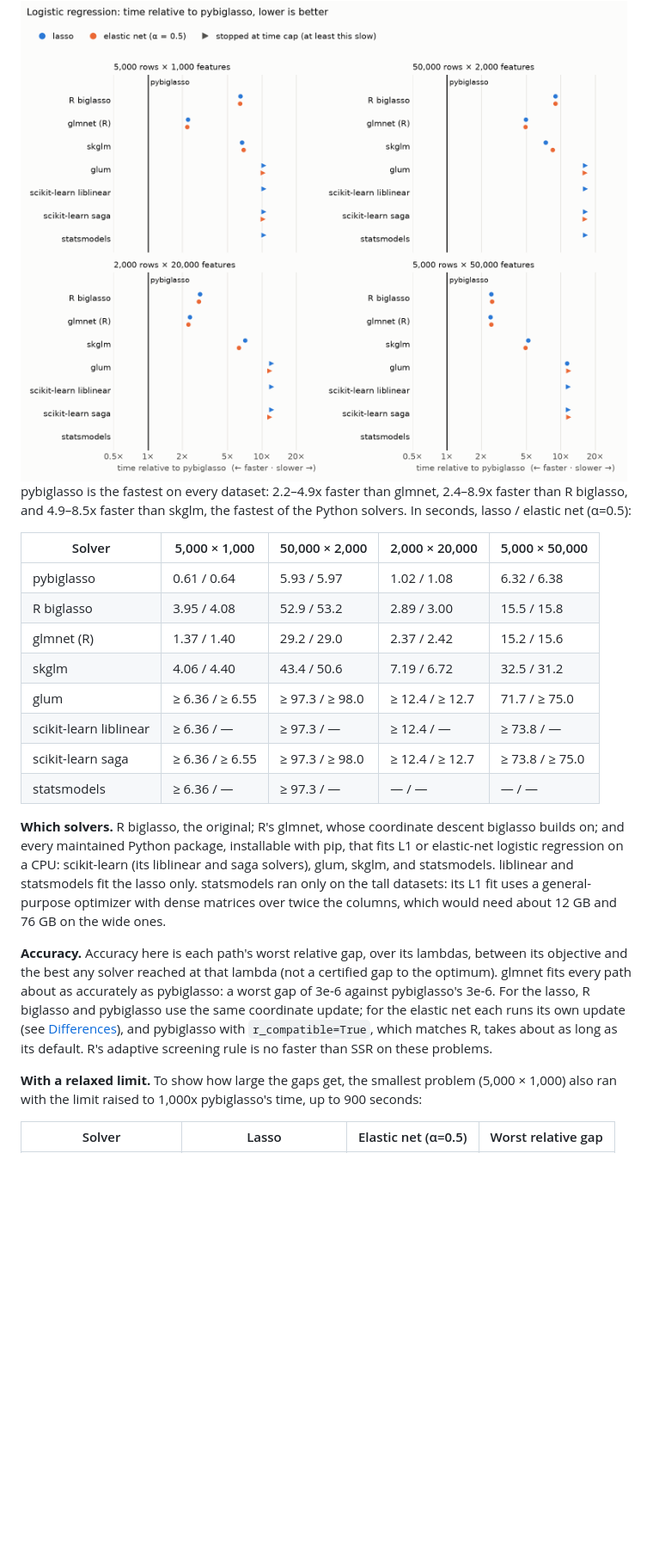
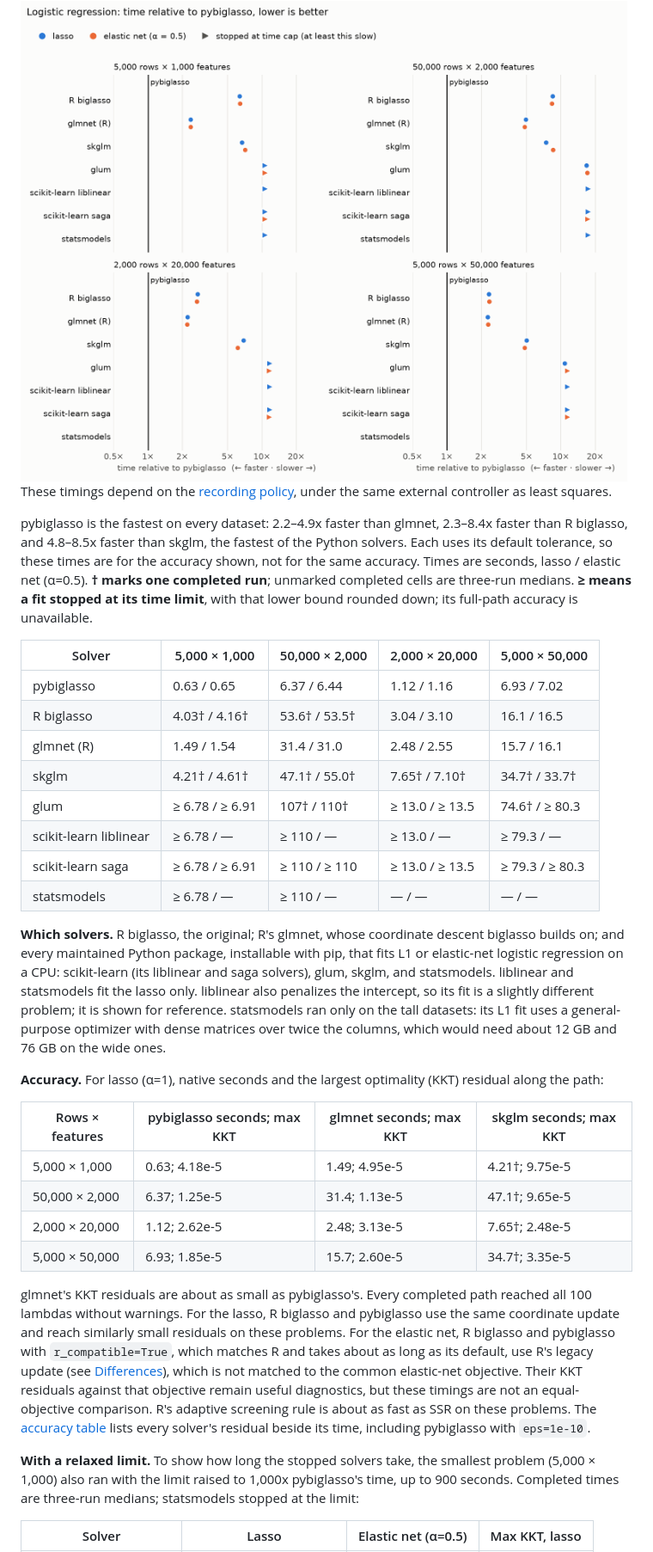
Before and after one commit to mmacpherson/pybiglasso, a Markdown page: README.md, the part around one of its changes. Shown at 86% size. GitHub-like rendering; pictures changed too: docs/benchmarks-logistic-light.png; blank space fills up the shorter version.

```diff
--- a/README.md
+++ b/README.md
@@ -333,41 +334,65 @@ no run was rejected for its speed.
   <img alt="Logistic regression: time relative to pybiglasso, by dataset and solver" src="docs/benchmarks-logistic-light.png">
 </picture>
 
+These timings depend on the [recording policy](benchmarks/logistic-records.md#conditional-in-memory-recording-policy),
+under the same external controller as least squares.
+
 pybiglasso is the fastest on every dataset: 2.2–4.9x faster than glmnet,
-2.4–8.9x faster than R biglasso, and 4.9–8.5x faster than skglm, the fastest of
-the Python solvers. In seconds, lasso / elastic net (α=0.5):
+2.3–8.4x faster than R biglasso, and 4.8–8.5x faster than skglm, the fastest of
+the Python solvers. Each uses its default tolerance, so these times are for the
+accuracy shown, not for the same accuracy. Times are seconds, lasso / elastic
+net (α=0.5). **† marks one completed run**; unmarked completed cells are
+three-run medians. **≥ means a fit stopped at its time limit**, with that lower
+bound rounded down; its full-path accuracy is unavailable.
 
 | Solver | 5,000 × 1,000 | 50,000 × 2,000 | 2,000 × 20,000 | 5,000 × 50,000 |
 |---|---|---|---|---|
-| pybiglasso | 0.61 / 0.64 | 5.93 / 5.97 | 1.02 / 1.08 | 6.32 / 6.38 |
-| R biglasso | 3.95 / 4.08 | 52.9 / 53.2 | 2.89 / 3.00 | 15.5 / 15.8 |
-| glmnet (R) | 1.37 / 1.40 | 29.2 / 29.0 | 2.37 / 2.42 | 15.2 / 15.6 |
-| skglm | 4.06 / 4.40 | 43.4 / 50.6 | 7.19 / 6.72 | 32.5 / 31.2 |
-| glum | ≥ 6.36 / ≥ 6.55 | ≥ 97.3 / ≥ 98.0 | ≥ 12.4 / ≥ 12.7 | 71.7 / ≥ 75.0 |
-| scikit-learn liblinear | ≥ 6.36 / — | ≥ 97.3 / — | ≥ 12.4 / — | ≥ 73.8 / — |
-| scikit-learn saga | ≥ 6.36 / ≥ 6.55 | ≥ 97.3 / ≥ 98.0 | ≥ 12.4 / ≥ 12.7 | ≥ 73.8 / ≥ 75.0 |
-| statsmodels | ≥ 6.36 / — | ≥ 97.3 / — | — / — | — / — |
+| pybiglasso | 0.63 / 0.65 | 6.37 / 6.44 | 1.12 / 1.16 | 6.93 / 7.02 |
+| R biglasso | 4.03† / 4.16† | 53.6† / 53.5† | 3.04 / 3.10 | 16.1 / 16.5 |
+| glmnet (R) | 1.49 / 1.54 | 31.4 / 31.0 | 2.48 / 2.55 | 15.7 / 16.1 |
+| skglm | 4.21† / 4.61† | 47.1† / 55.0† | 7.65† / 7.10† | 34.7† / 33.7† |
+| glum | ≥ 6.78 / ≥ 6.91 | 107† / 110† | ≥ 13.0 / ≥ 13.5 | 74.6† / ≥ 80.3 |
+| scikit-learn liblinear | ≥ 6.78 / — | ≥ 110 / — | ≥ 13.0 / — | ≥ 79.3 / — |
+| scikit-learn saga | ≥ 6.78 / ≥ 6.91 | ≥ 110 / ≥ 110 | ≥ 13.0 / ≥ 13.5 | ≥ 79.3 / ≥ 80.3 |
+| statsmodels | ≥ 6.78 / — | ≥ 110 / — | — / — | — / — |
 
 **Which solvers.** R biglasso, the original; R's glmnet, whose coordinate
 descent biglasso builds on; and every maintained Python package, installable
 with pip, that fits L1 or elastic-net logistic regression on a CPU:
 scikit-learn (its liblinear and saga solvers), glum, skglm, and statsmodels.
-liblinear and statsmodels fit the lasso only. statsmodels ran only on the tall
-datasets: its L1 fit uses a general-purpose optimizer with dense matrices over
-twice the columns, which would need about 12 GB and 76 GB on the wide ones.
+liblinear and statsmodels fit the lasso only. liblinear also penalizes the
+intercept, so its fit is a slightly different problem; it is shown for
+reference. statsmodels ran only on the tall datasets: its L1 fit uses a
+general-purpose optimizer with dense matrices over twice the columns, which
+would need about 12 GB and 76 GB on the wide ones.
 
-**Accuracy.** Accuracy here is each path's worst relative gap, over its
-lambdas, between its objective and the best any solver reached at that lambda
-(not a certified gap to the optimum). glmnet fits every path about as
-accurately as pybiglasso: a worst gap of 3e-6 against pybiglasso's 3e-6. For the lasso, R
-biglasso and pybiglasso use the same coordinate update; for the elastic net each runs its own update
-(see [Differences](#differences-from-r-biglasso)), and pybiglasso with
-`r_compatible=True`, which matches R, takes about as long as its default. R's
-adaptive screening rule is no faster than SSR on these problems.
+**Accuracy.** For lasso (α=1), native seconds and the largest optimality (KKT)
+residual along the path:
 
-**With a relaxed limit.** To show how large the gaps get, the smallest
-problem (5,000 × 1,000) also ran with the limit raised to 1,000x pybiglasso's
-time, up to 900 seconds:
+| Rows × features | pybiglasso seconds; max KKT | glmnet seconds; max KKT | skglm seconds; max KKT |
+|---|---|---|---|
+| 5,000 × 1,000 | 0.63; 4.18e-5 | 1.49; 4.95e-5 | 4.21†; 9.75e-5 |
+| 50,000 × 2,000 | 6.37; 1.25e-5 | 31.4; 1.13e-5 | 47.1†; 9.65e-5 |
+| 2,000 × 20,000 | 1.12; 2.62e-5 | 2.48; 3.13e-5 | 7.65†; 2.48e-5 |
+| 5,000 × 50,000 | 6.93; 1.85e-5 | 15.7; 2.60e-5 | 34.7†; 3.35e-5 |
 
-| Solver | Lasso | Elastic net (α=0.5) | Worst relative gap |
+glmnet's KKT residuals are about as small as pybiglasso's. Every completed path
+reached all 100 lambdas without warnings. For the lasso, R biglasso and
+pybiglasso use the same coordinate update and reach similarly small residuals on
+these problems. For the elastic net, R biglasso and pybiglasso with `r_compatible=True`, which
+matches R and takes about as long as its default, use R's legacy update (see
+[Differences](#differences-from-r-biglasso)), which is not matched to the common
+elastic-net objective. Their KKT residuals against that objective remain useful
+diagnostics, but these timings are not an equal-objective comparison. R's adaptive screening rule is about
+as fast as SSR on these problems. The
+[accuracy table](benchmarks/logistic-records.md#achieved-accuracy-beside-the-observed-times)
+lists every solver's residual beside its time, including pybiglasso with
+`eps=1e-10`.
+
+**With a relaxed limit.** To show how long the stopped solvers take, the
+smallest problem (5,000 × 1,000) also ran with the limit raised to 1,000x
+pybiglasso's time, up to 900 seconds. Completed times are three-run medians;
+statsmodels stopped at the limit:
+
+| Solver | Lasso | Elastic net (α=0.5) | Max KKT, lasso |
 |---|---|---|---|
```
Also changed, not shown: other parts of README.md (+44 -27 lines), benchmarks/logistic-records.md (added, +237 -0 lines), docs/benchmarks-logistic-dark.png, 6 other files.
